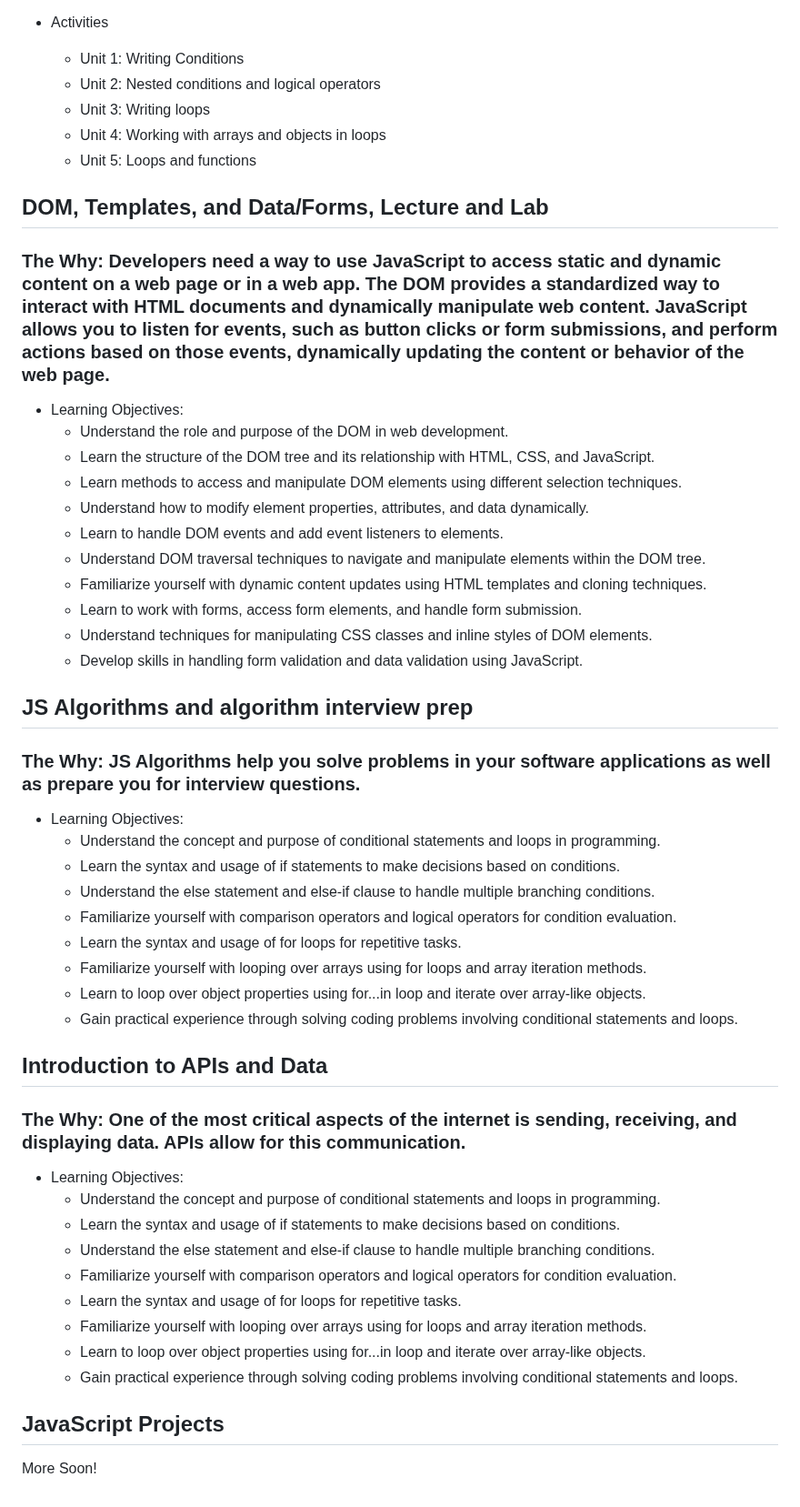
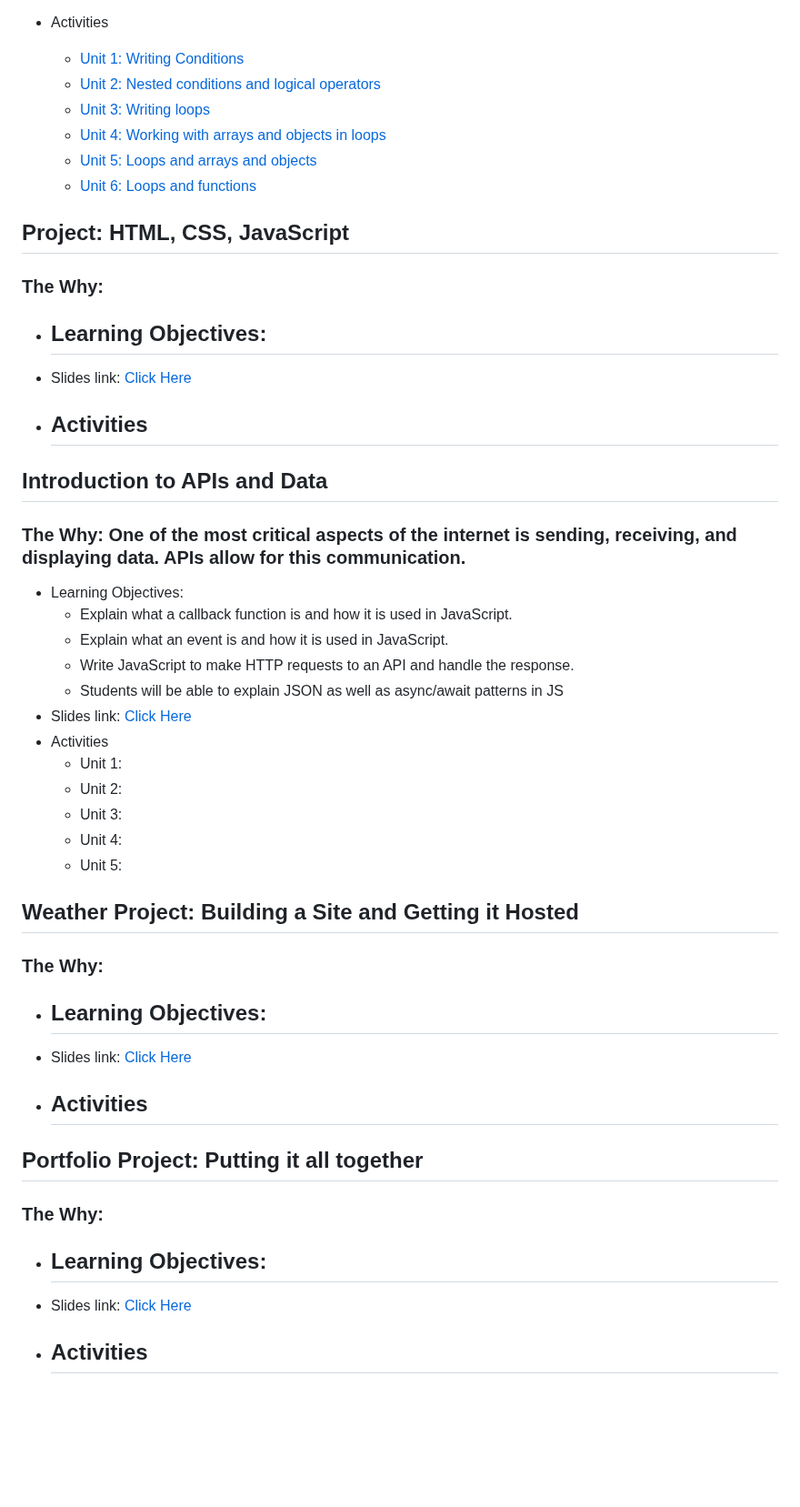
Before and after one commit to AnnieCannons/intro-to-programming-curriculum, a Markdown page: 5. javascript/readme.md, the part around one of its changes. Shown at 91% size. Drawn GitHub-style; blank space fills up the shorter version.

```diff
--- a/5. javascript/readme.md
+++ b/5. javascript/readme.md
@@ -66,48 +100,47 @@
 - Activities
-    - Unit 1: Writing Conditions
-    - Unit 2: Nested conditions and logical operators
-    - Unit 3: Writing loops
-    - Unit 4: Working with arrays and objects in loops
-    - Unit 5: Loops and functions
+    - [Unit 1: Writing Conditions](https://github.com/AnnieCannons/working-with-conditions)
+    - [Unit 2: Nested conditions and logical operators](https://github.com/AnnieCannons/js-nested-conditions-and-operators)
+    - [Unit 3: Writing loops](https://github.com/AnnieCannons/working-with-loops)
+    - [Unit 4: Working with arrays and objects in loops](https://github.com/AnnieCannons/loops-arrays-objects)
+    - [Unit 5: Loops and arrays and objects](https://github.com/AnnieCannons/loops-arrays-objects)
+    - [Unit 6: Loops and functions](https://github.com/AnnieCannons/loops-functions)
 
-## DOM, Templates, and Data/Forms, Lecture and Lab
-### The Why: Developers need a way to use JavaScript to access static and dynamic content on a web page or in a web app. The DOM provides a standardized way to interact with HTML documents and dynamically manipulate web content. JavaScript allows you to listen for events, such as button clicks or form submissions, and perform actions based on those events, dynamically updating the content or behavior of the web page.
+## Project: HTML, CSS, JavaScript
+### The Why:
 - Learning Objectives:
-    - Understand the role and purpose of the DOM in web development.
-    - Learn the structure of the DOM tree and its relationship with HTML, CSS, and JavaScript.
-    - Learn methods to access and manipulate DOM elements using different selection techniques.
-    - Understand how to modify element properties, attributes, and data dynamically.
-    - Learn to handle DOM events and add event listeners to elements.
-    - Understand DOM traversal techniques to navigate and manipulate elements within the DOM tree.
-    - Familiarize yourself with dynamic content updates using HTML templates and cloning techniques.
-    - Learn to work with forms, access form elements, and handle form submission.
-    - Understand techniques for manipulating CSS classes and inline styles of DOM elements.
-    - Develop skills in handling form validation and data validation using JavaScript.
-
-## JS Algorithms and algorithm interview prep
-### The Why: JS Algorithms help you solve problems in your software applications as well as prepare you for interview questions.
-- Learning Objectives:
-    - Understand the concept and purpose of conditional statements and loops in programming.
-    - Learn the syntax and usage of if statements to make decisions based on conditions.
-    - Understand the else statement and else-if clause to handle multiple branching conditions.
-    - Familiarize yourself with comparison operators and logical operators for condition evaluation.
-    - Learn the syntax and usage of for loops for repetitive tasks.
-    - Familiarize yourself with looping over arrays using for loops and array iteration methods.
-    - Learn to loop over object properties using for...in loop and iterate over array-like objects.
-    - Gain practical experience through solving coding problems involving conditional statements and loops.
+    -
+- Slides link: [Click Here]()
+- Activities
+    -
 
 ## Introduction to APIs and Data
 ### The Why: One of the most critical aspects of the internet is sending, receiving, and displaying data. APIs allow for this communication.
 - Learning Objectives:
-    - Understand the concept and purpose of conditional statements and loops in programming.
-    - Learn the syntax and usage of if statements to make decisions based on conditions.
-    - Understand the else statement and else-if clause to handle multiple branching conditions.
-    - Familiarize yourself with comparison operators and logical operators for condition evaluation.
-    - Learn the syntax and usage of for loops for repetitive tasks.
-    - Familiarize yourself with looping over arrays using for loops and array iteration methods.
-    - Learn to loop over object properties using for...in loop and iterate over array-like objects.
-    - Gain practical experience through solving coding problems involving conditional statements and loops.
+    - Explain what a callback function is and how it is used in JavaScript.
+    - Explain what an event is and how it is used in JavaScript.
+    - Write JavaScript to make HTTP requests to an API and handle the response.
+    - Students will be able to explain JSON as well as async/await patterns in JS
+- Slides link: [Click Here](https://www.canva.com/design/DAFuutm8vp4/t7HPByuzNkBsPx9lOzxqvQ/view)
+- Activities
+    - Unit 1:
+    - Unit 2:
+    - Unit 3:
+    - Unit 4:
+    - Unit 5:
 
-## JavaScript Projects
 
-More Soon!
+## Weather Project: Building a Site and Getting it Hosted
+### The Why:
+- Learning Objectives:
+    -
+- Slides link: [Click Here]()
+- Activities
+    -
+
+## Portfolio Project: Putting it all together
+### The Why:
+- Learning Objectives:
+    -
+- Slides link: [Click Here]()
+- Activities
+    -
```
Also changed, not shown: other parts of 5. javascript/readme.md (+49 -15 lines).
